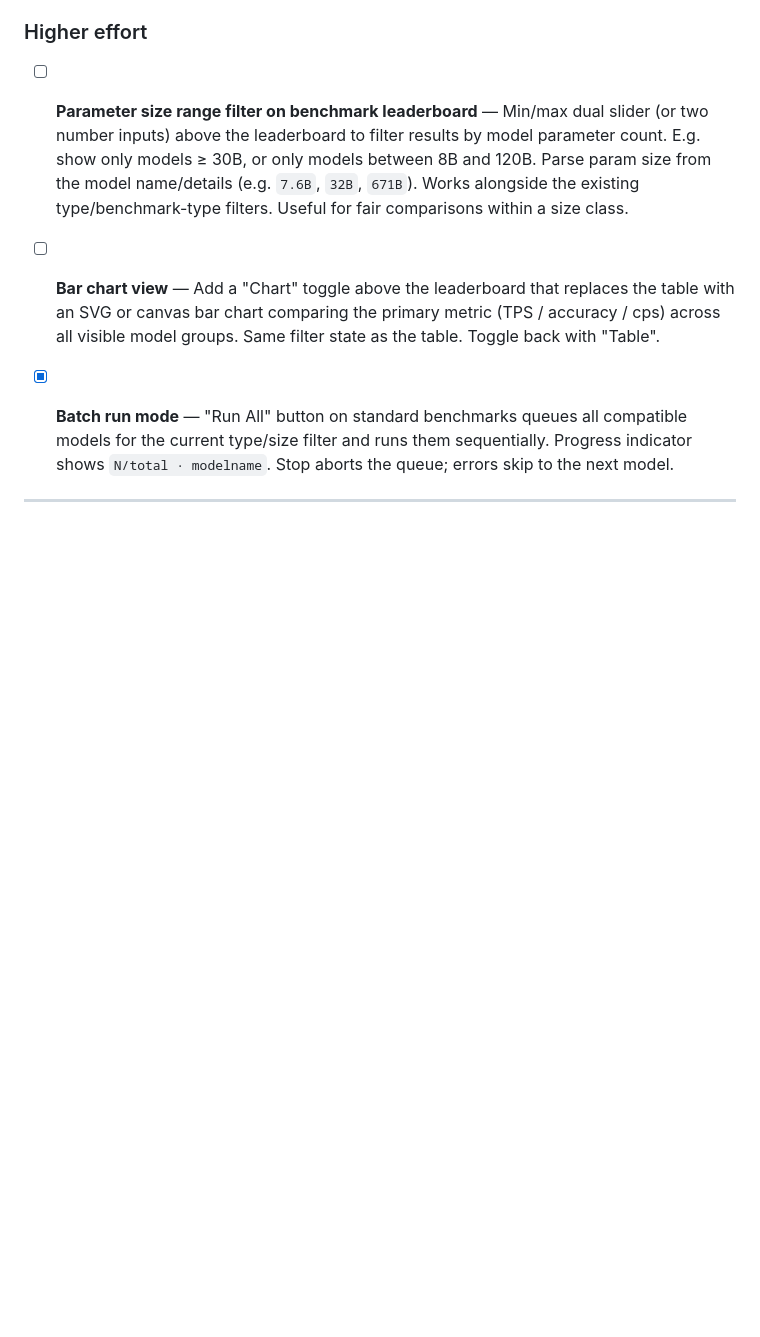
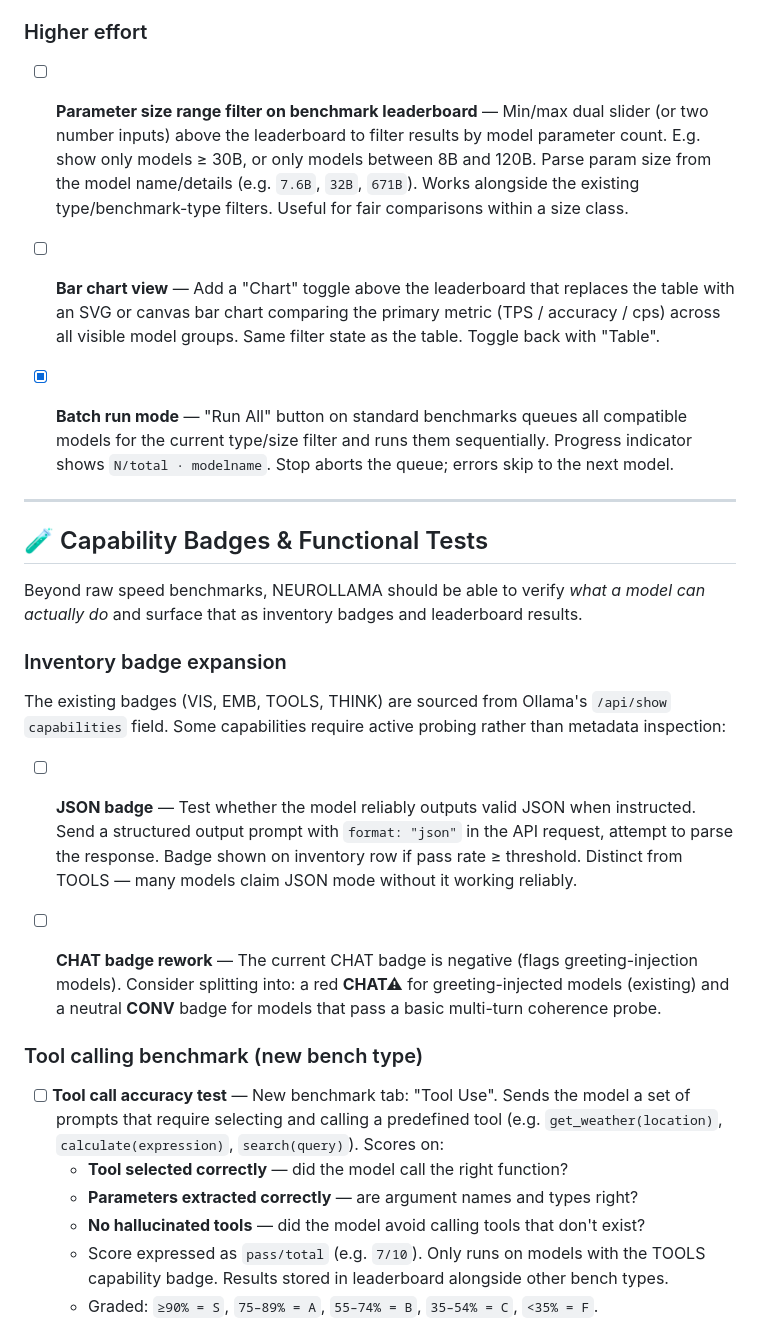
Before and after one commit to notfixingit3/neurollama, a Markdown page: Todo.md, the part around one of its changes. Rendered like a GitHub page; blank space fills up the shorter version.

```diff
--- a/Todo.md
+++ b/Todo.md
@@ -292,3 +292,22 @@
 
 ---
 
+## 🧪 Capability Badges & Functional Tests
+
+Beyond raw speed benchmarks, NEUROLLAMA should be able to verify *what a model can actually do* and surface that as inventory badges and leaderboard results.
+
+### Inventory badge expansion
+The existing badges (VIS, EMB, TOOLS, THINK) are sourced from Ollama's `/api/show` `capabilities` field. Some capabilities require active probing rather than metadata inspection:
+
+- [ ] **JSON badge** — Test whether the model reliably outputs valid JSON when instructed. Send a structured output prompt with `format: "json"` in the API request, attempt to parse the response. Badge shown on inventory row if pass rate ≥ threshold. Distinct from TOOLS — many models claim JSON mode without it working reliably.
+
+- [ ] **CHAT badge rework** — The current CHAT badge is negative (flags greeting-injection models). Consider splitting into: a red **CHAT⚠** for greeting-injected models (existing) and a neutral **CONV** badge for models that pass a basic multi-turn coherence probe.
+
+### Tool calling benchmark (new bench type)
+- [ ] **Tool call accuracy test** — New benchmark tab: "Tool Use". Sends the model a set of prompts that require selecting and calling a predefined tool (e.g. `get_weather(location)`, `calculate(expression)`, `search(query)`). Scores on:
+  - **Tool selected correctly** — did the model call the right function?
+  - **Parameters extracted correctly** — are argument names and types right?
+  - **No hallucinated tools** — did the model avoid calling tools that don't exist?
+  - Score expressed as `pass/total` (e.g. `7/10`). Only runs on models with the TOOLS capability badge. Results stored in leaderboard alongside other bench types.
+  - Graded: `≥90% = S`, `75–89% = A`, `55–74% = B`, `35–54% = C`, `<35% = F`.
+
```
Also changed, not shown: other parts of Todo.md (+14 -0 lines).
